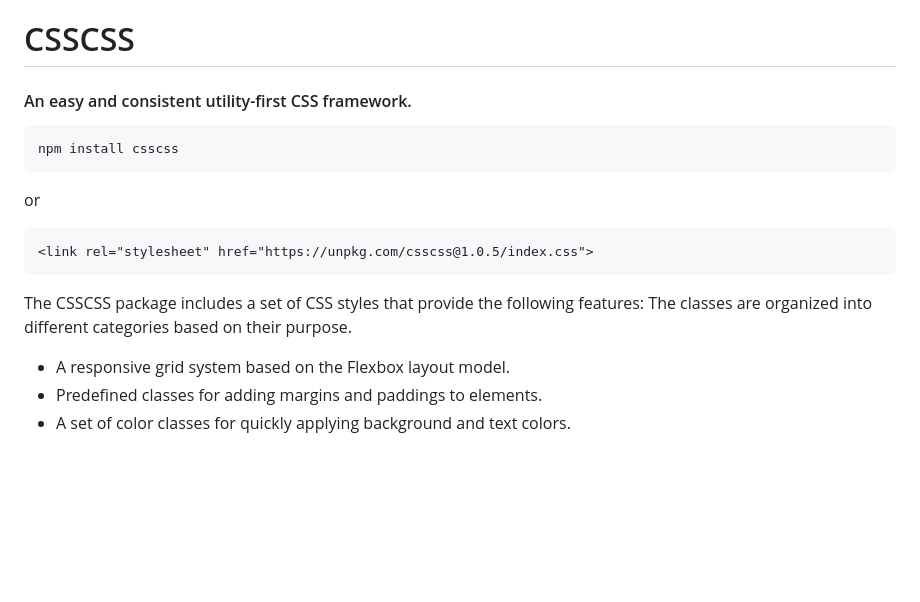
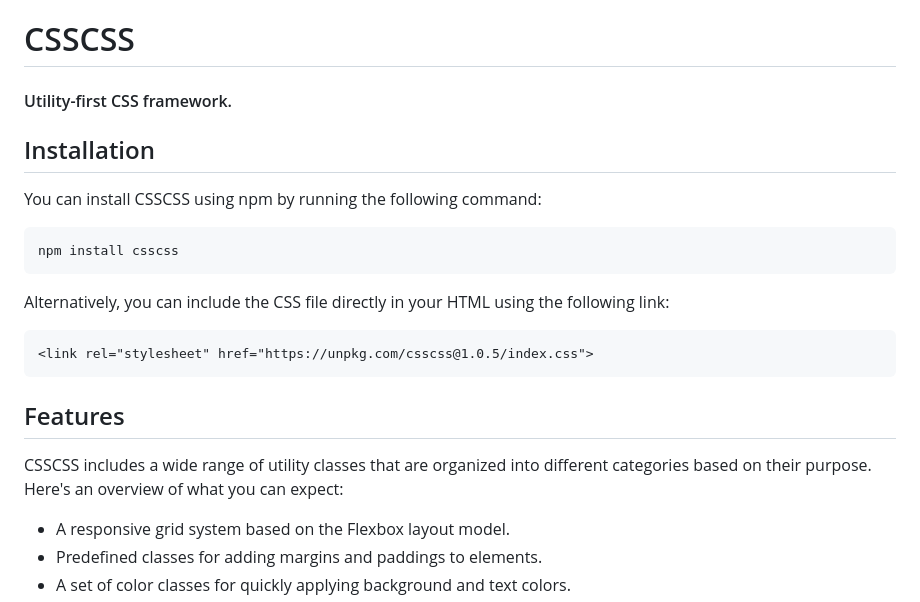
Before and after one commit to 3dunoabraham/csscss, a Markdown page: README.md, the part around one of its changes. Rendered like a GitHub page; blank space fills up the shorter version.

````diff
--- a/README.md
+++ b/README.md
@@ -1,17 +1,18 @@
 # CSSCSS
-#### An easy and consistent utility-first CSS framework.
+#### Utility-first CSS framework.
 
+## Installation
+You can install CSSCSS using npm by running the following command:
 ```bash
 npm install csscss
 ```
-or
+Alternatively, you can include the CSS file directly in your HTML using the following link:
 ```html
 <link rel="stylesheet" href="https://unpkg.com/csscss@1.0.5/index.css">
 ```
 
-The CSSCSS package includes a set of CSS styles that provide the following features:
-The classes are organized into different categories based on their purpose.
-
+## Features
+CSSCSS includes a wide range of utility classes that are organized into different categories based on their purpose. Here's an overview of what you can expect:
 - A responsive grid system based on the Flexbox layout model.
 - Predefined classes for adding margins and paddings to elements.
 - A set of color classes for quickly applying background and text colors.
````
Also changed, not shown: other parts of README.md (+35 -38 lines).
